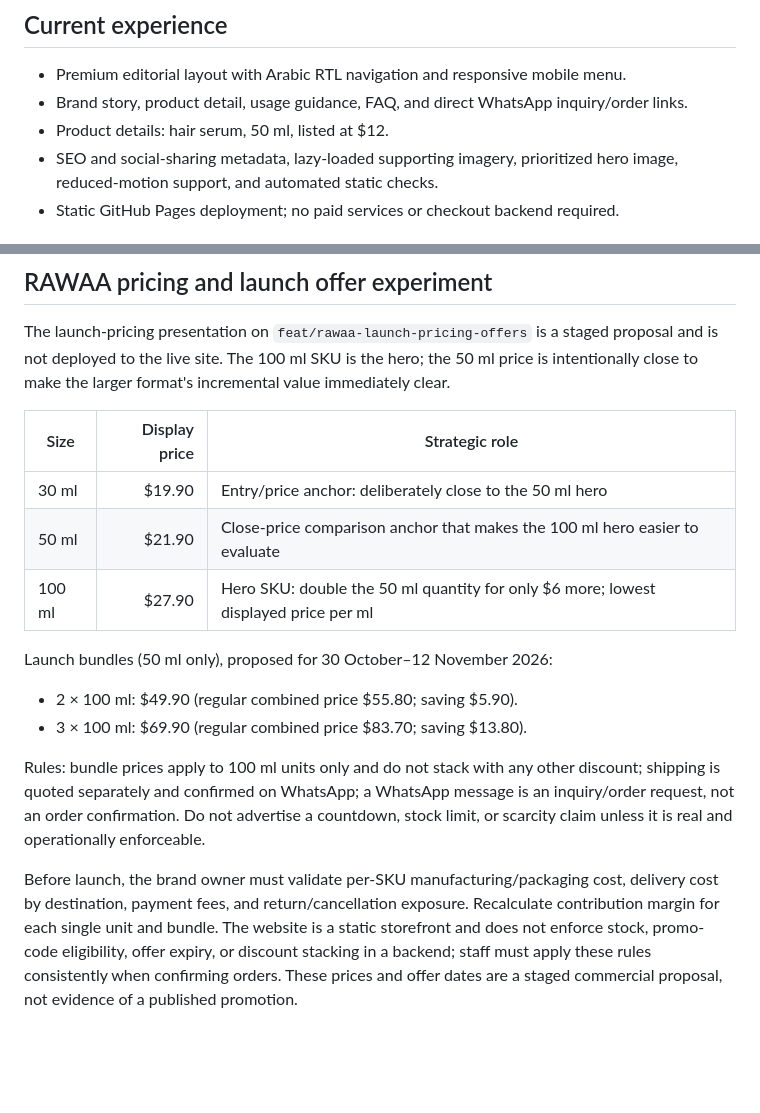
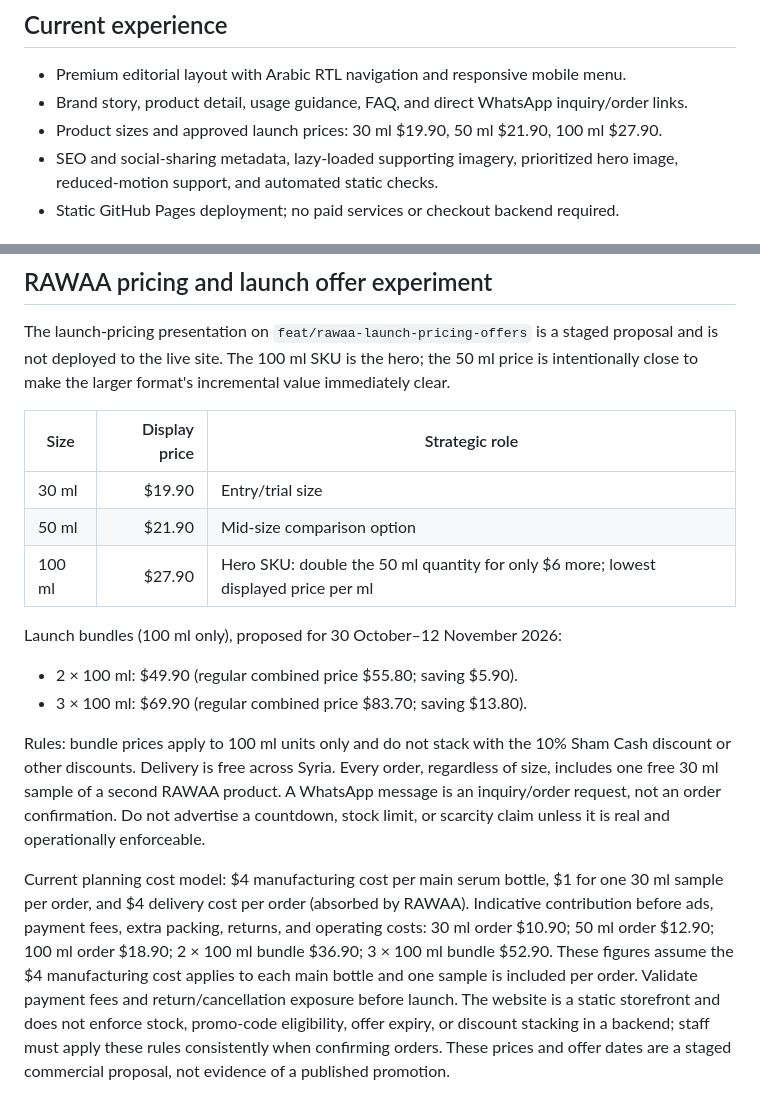
Before and after one commit to ghith93/sulaf-independent-storefront, a Markdown page: README.md, 2 parts joined by grey strips. Rendered like a GitHub page; blank space fills up the shorter version.

Commit message:
Document approved RAWAA launch gift delivery and unit economics

```diff
--- a/README.md
+++ b/README.md
@@ -6,7 +6,7 @@ Arabic-first, right-to-left editorial storefront for RAWAA hair serum. This repo
 
 - Premium editorial layout with Arabic RTL navigation and responsive mobile menu.
 - Brand story, product detail, usage guidance, FAQ, and direct WhatsApp inquiry/order links.
-- Product details: hair serum, 50 ml, listed at $12.
+- Product sizes and approved launch prices: 30 ml $19.90, 50 ml $21.90, 100 ml $27.90.
 - SEO and social-sharing metadata, lazy-loaded supporting imagery, prioritized hero image, reduced-motion support, and automated static checks.
 - Static GitHub Pages deployment; no paid services or checkout backend required.
 
@@ -49,14 +49,14 @@ The launch-pricing presentation on `feat/rawaa-launch-pricing-offers` is a stage
 
 | Size | Display price | Strategic role |
 |---|---:|---|
-| 30 ml | $19.90 | Entry/price anchor: deliberately close to the 50 ml hero |
-| 50 ml | $21.90 | Close-price comparison anchor that makes the 100 ml hero easier to evaluate |
+| 30 ml | $19.90 | Entry/trial size |
+| 50 ml | $21.90 | Mid-size comparison option |
 | 100 ml | $27.90 | Hero SKU: double the 50 ml quantity for only $6 more; lowest displayed price per ml |
 
-Launch bundles (50 ml only), proposed for 30 October–12 November 2026:
+Launch bundles (100 ml only), proposed for 30 October–12 November 2026:
 - 2 × 100 ml: $49.90 (regular combined price $55.80; saving $5.90).
 - 3 × 100 ml: $69.90 (regular combined price $83.70; saving $13.80).
 
-Rules: bundle prices apply to 100 ml units only and do not stack with any other discount; shipping is quoted separately and confirmed on WhatsApp; a WhatsApp message is an inquiry/order request, not an order confirmation. Do not advertise a countdown, stock limit, or scarcity claim unless it is real and operationally enforceable.
+Rules: bundle prices apply to 100 ml units only and do not stack with the 10% Sham Cash discount or other discounts. Delivery is free across Syria. Every order, regardless of size, includes one free 30 ml sample of a second RAWAA product. A WhatsApp message is an inquiry/order request, not an order confirmation. Do not advertise a countdown, stock limit, or scarcity claim unless it is real and operationally enforceable.
 
-Before launch, the brand owner must validate per-SKU manufacturing/packaging cost, delivery cost by destination, payment fees, and return/cancellation exposure. Recalculate contribution margin for each single unit and bundle. The website is a static storefront and does not enforce stock, promo-code eligibility, offer expiry, or discount stacking in a backend; staff must apply these rules consistently when confirming orders. These prices and offer dates are a staged commercial proposal, not evidence of a published promotion.
+Current planning cost model: $4 manufacturing cost per main serum bottle, $1 for one 30 ml sample per order, and $4 delivery cost per order (absorbed by RAWAA). Indicative contribution before ads, payment fees, extra packing, returns, and operating costs: 30 ml order $10.90; 50 ml order $12.90; 100 ml order $18.90; 2 × 100 ml bundle $36.90; 3 × 100 ml bundle $52.90. These figures assume the $4 manufacturing cost applies to each main bottle and one sample is included per order. Validate payment fees and return/cancellation exposure before launch. The website is a static storefront and does not enforce stock, promo-code eligibility, offer expiry, or discount stacking in a backend; staff must apply these rules consistently when confirming orders. These prices and offer dates are a staged commercial proposal, not evidence of a published promotion.
```
